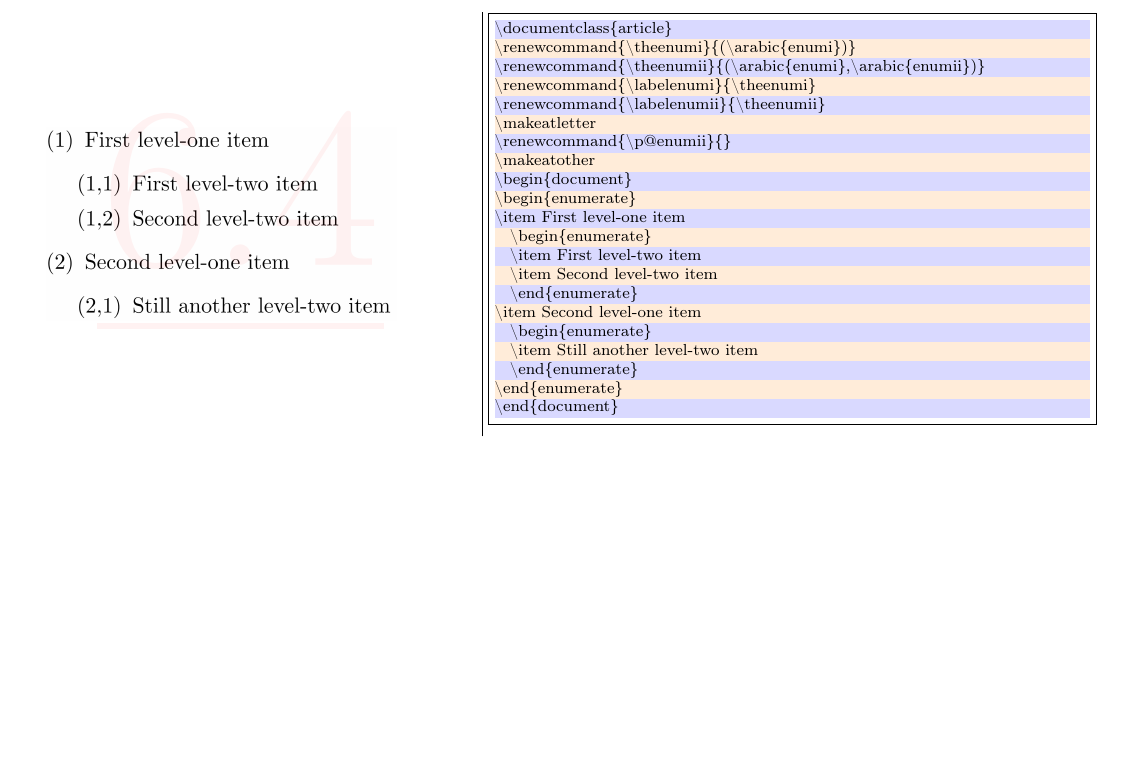
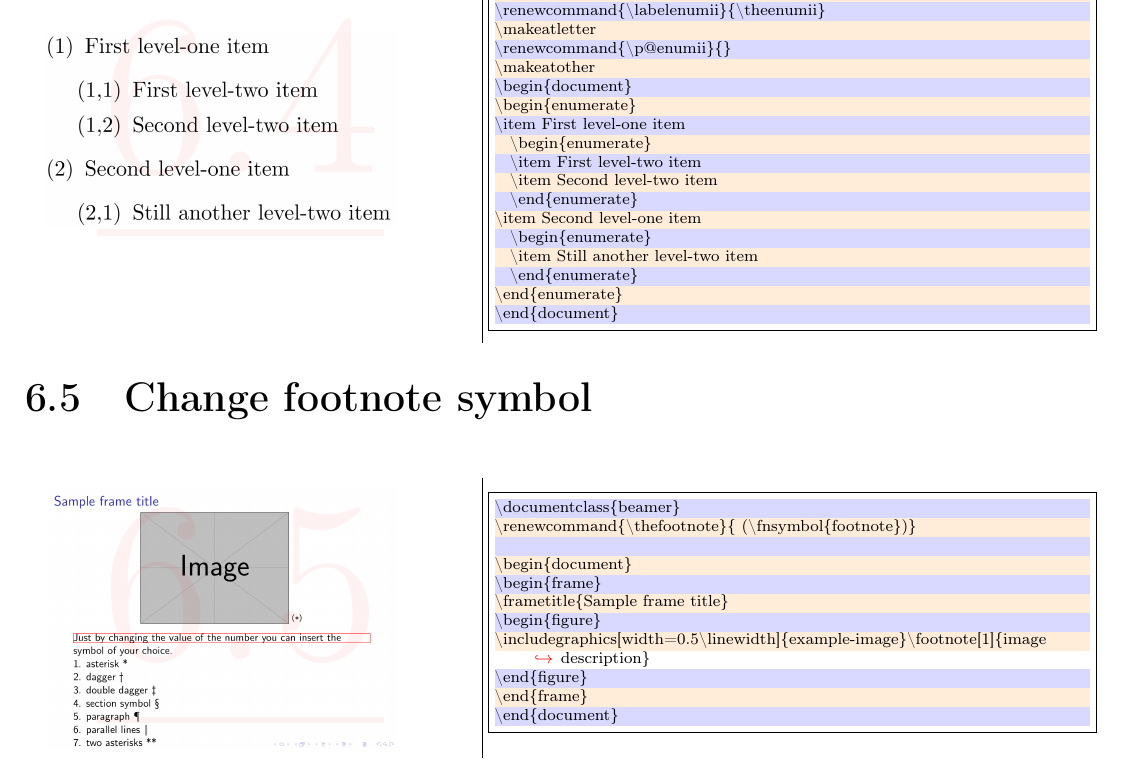
Before and after one commit to AnMnv/eBook, a LaTeX document (eBook.tex, which reads source/C6.tex): part of page 28 of 34, cut at the place of the change, the shorter picture padded with empty space. Compiled offline with pdfLaTeX; a LaTeX package or settings file that is missing is left out.

Commit message:
6.5 added

```diff
--- a/source/C6.tex
+++ b/source/C6.tex
@@ -162,5 +162,30 @@ picture]{%
 \end{tabular}
 \end{table}
 %-------------------------------------------- 6.5
+\section{Change footnote symbol}
+\begin{table}[h!]
+\begin{tabular}{c | c}
+\begin{minipage}[m]{0.4\textwidth}
+\enum{\includegraphics[width=0.9\linewidth]{6.5.png}}{6.5}
+\end{minipage}
+&
+\begin{minipage}[m]{0.55\textwidth}
+\renewcommand\textminus{\mbox{-}}%<<<<<<<<<<<
+\begin{lstlisting}[numberstyle=\zebra{blue!15}{orange!15},numbers=left,basicstyle=\scriptsize]
+\documentclass{beamer}
+\renewcommand{\thefootnote}{ (\fnsymbol{footnote})}
+
+\begin{document}
+\begin{frame}
+\frametitle{Sample frame title}
+\begin{figure}
+\includegraphics[width=0.5\linewidth]{example-image}\footnote[1]{image description}
+\end{figure}
+\end{frame}
+\end{document}
+\end{lstlisting}
+\end{minipage}
+\end{tabular}
+\end{table}
 %-------------------------------------------- 6.6
 %-------------------------------------------- 6.7
```
Also changed, not shown: eBook.pdf, images/6.5.png (added), images/eBook-04.png, images/eBook-22.png, images/eBook-28.png.
